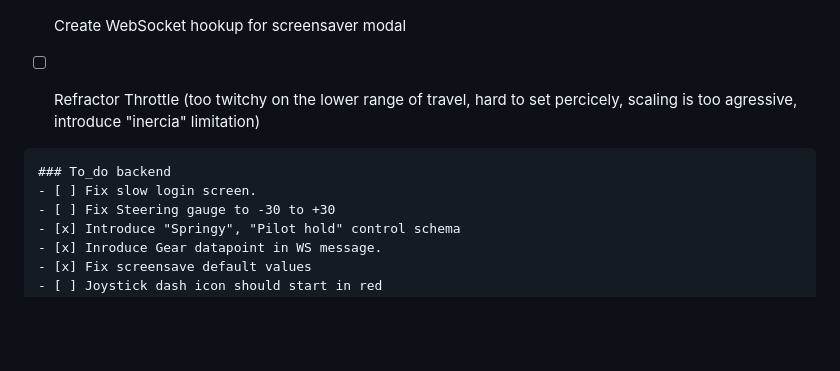
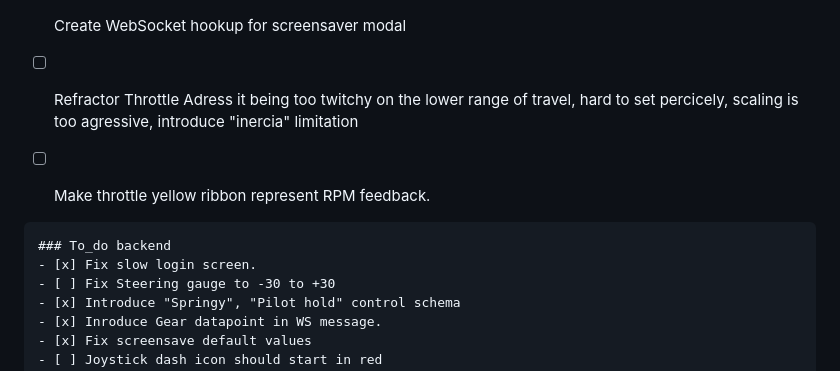
Before and after one commit to isensystech/KiloWebInterface, a Markdown page: README.md, the part around the change. Rendered like a GitHub page; blank space fills up the shorter version.

Commit message:
Update README to clarify project features and architecture

````diff
--- a/README.md
+++ b/README.md
@@ -137,12 +137,13 @@ KiloWebInterface/
 - [ ] Packaging for deployment on a Raspberry Pi or container
 - [ ] Hookup Ignition Button
 - [ ] Create WebSocket hookup for screensaver modal
-- [ ] Refractor Throttle (too twitchy on the lower range of travel, hard to set percicely, scaling is too agressive, introduce "inercia" limitation)
+- [ ] Refractor Throttle Adress it being too twitchy on the lower range of travel, hard to set percicely, scaling is too agressive, introduce "inercia" limitation
+- [ ] Make throttle yellow ribbon represent RPM feedback.
 
 
 ```
 ### To_do backend
-- [ ] Fix slow login screen.
+- [x] Fix slow login screen.
 - [ ] Fix Steering gauge to -30 to +30
 - [x] Introduce "Springy", "Pilot hold" control schema
 - [x] Inroduce Gear datapoint in WS message.
````
